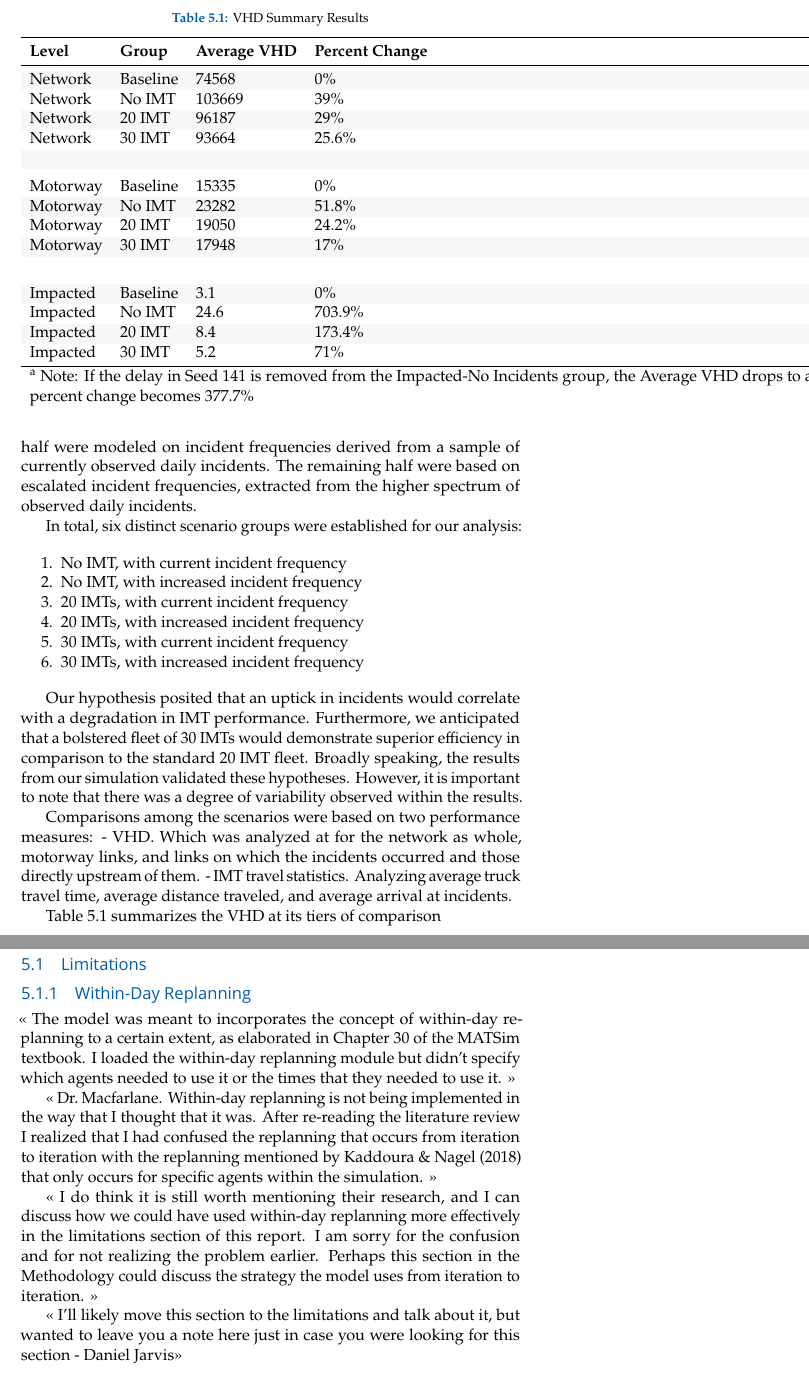
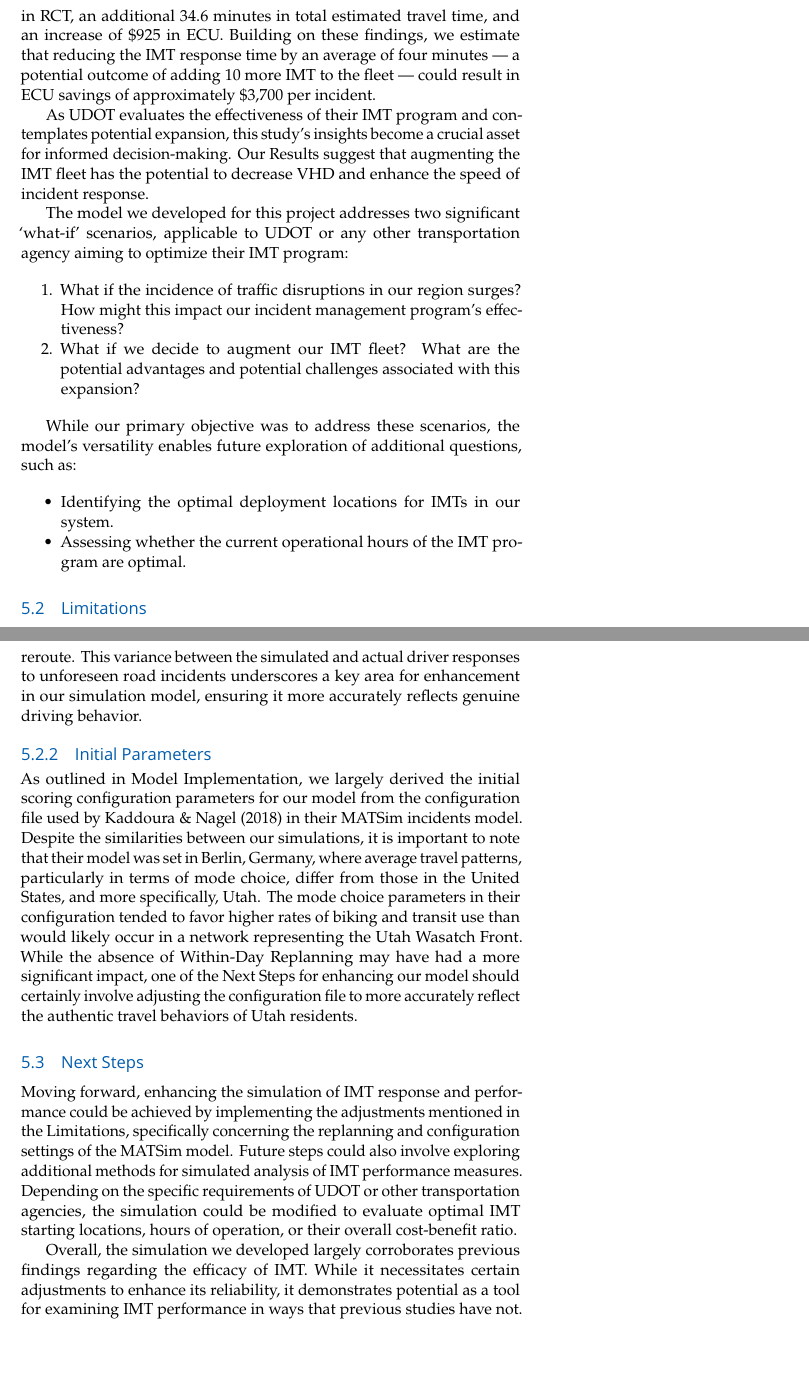
Before and after one commit to byu-transpolab/imt_optimization, a LaTeX thesis (Simulating-Incident-Management-Team-Response-and-Performance.tex): two parts of pages 34 and 35 of 39 before the commit and two parts of pages 34 and 36 of 40 after it, joined at a grey line, cut at the place of the change. Compiled offline with pdfLaTeX.

Commit message:
Book is rendered

```diff
--- a/Simulating-Incident-Management-Team-Response-and-Performance.tex
+++ b/Simulating-Incident-Management-Team-Response-and-Performance.tex
@@ -1602,8 +1563,0 @@ a scenario without any IMT intervention and a scenario augmented with a
-fleet of 30 IMT. Out of the sixty scenarios conducted, half were modeled
-on incident frequencies derived from a sample of currently observed
-daily incidents. The remaining half were based on escalated incident
-frequencies, extracted from the higher spectrum of observed daily
-incidents.
-
-In total, six distinct scenario groups were established for our
-analysis:
@@ -1610,95 +1606,43 @@ analysis:
+increase in RCT, an additional 34.6 minutes in total estimated travel
+time, and an increase of \$925 in ECU. Building on these findings, we
+estimate that reducing the IMT response time by an average of four
+minutes --- a potential outcome of adding 10 more IMT to the fleet ---
+could result in ECU savings of approximately \$3,700 per incident.
+
+As UDOT evaluates the effectiveness of their IMT program and
+contemplates potential expansion, this study's insights become a crucial
+asset for informed decision-making. Our
+\protect\hyperlink{sec-results}{Results} suggest that augmenting the IMT
+fleet has the potential to decrease VHD and enhance the speed of
+incident response.
+
+The model we developed for this project addresses two significant
+`what-if' scenarios, applicable to UDOT or any other transportation
+agency aiming to optimize their IMT program:
 
 \begin{enumerate}
 \def\labelenumi{\arabic{enumi}.}
 \tightlist
 \item
-  No IMT, with current incident frequency
+  What if the incidence of traffic disruptions in our region surges? How
+  might this impact our incident management program's effectiveness?
 \item
-  No IMT, with increased incident frequency
+  What if we decide to augment our IMT fleet? What are the potential
+  advantages and potential challenges associated with this expansion?
+\end{enumerate}
+
+While our primary objective was to address these scenarios, the model's
+versatility enables future exploration of additional questions, such as:
+
+\begin{itemize}
+\tightlist
 \item
-  20 IMTs, with current incident frequency
+  Identifying the optimal deployment locations for IMTs in our system.
 \item
-  20 IMTs, with increased incident frequency
-\item
-  30 IMTs, with current incident frequency
-\item
-  30 IMTs, with increased incident frequency
-\end{enumerate}
-
-Our hypothesis posited that an uptick in incidents would correlate with
-a degradation in IMT performance. Furthermore, we anticipated that a
-bolstered fleet of 30 IMTs would demonstrate superior efficiency in
-comparison to the standard 20 IMT fleet. Broadly speaking, the results
-from our simulation validated these hypotheses. However, it is important
-to note that there was a degree of variability observed within the
-results.
-
-Comparisons among the scenarios were based on two performance measures:
-- VHD. Which was analyzed at for the network as whole, motorway links,
-and links on which the incidents occurred and those directly upstream of
-them. - IMT travel statistics. Analyzing average truck travel time,
-average distance traveled, and average arrival at incidents.
-
-Table~\ref{tbl-VHD_summary_table} summarizes the VHD at its tiers of
-comparison
-
-\hypertarget{tbl-VHD_summary_table}{}
-\begin{table}
-\caption{\label{tbl-VHD_summary_table}VHD Summary Results }\tabularnewline
-
-\centering
-\begin{tabular}[t]{llll}
-\toprule
-\textbf{Level} & \textbf{Group} & \textbf{Average VHD} & \textbf{Percent Change}\\
-\midrule
-\cellcolor{gray!6}{Network} & \cellcolor{gray!6}{Baseline} & \cellcolor{gray!6}{74568} & \cellcolor{gray!6}{0\%}\\
-Network & No IMT & 103669 & 39\%\\
-\cellcolor{gray!6}{Network} & \cellcolor{gray!6}{20 IMT} & \cellcolor{gray!6}{96187} & \cellcolor{gray!6}{29\%}\\
-Network & 30 IMT & 93664 & 25.6\%\\
-\cellcolor{gray!6}{} & \cellcolor{gray!6}{} & \cellcolor{gray!6}{ \vphantom{1}} & \cellcolor{gray!6}{}\\
-\addlinespace
-Motorway & Baseline & 15335 & 0\%\\
-\cellcolor{gray!6}{Motorway} & \cellcolor{gray!6}{No IMT} & \cellcolor{gray!6}{23282} & \cellcolor{gray!6}{51.8\%}\\
-Motorway & 20 IMT & 19050 & 24.2\%\\
-\cellcolor{gray!6}{Motorway} & \cellcolor{gray!6}{30 IMT} & \cellcolor{gray!6}{17948} & \cellcolor{gray!6}{17\%}\\
- &  &  & \\
-\addlinespace
-\cellcolor{gray!6}{Impacted} & \cellcolor{gray!6}{Baseline} & \cellcolor{gray!6}{3.1} & \cellcolor{gray!6}{0\%}\\
-Impacted & No IMT & 24.6 & 703.9\%\\
-\cellcolor{gray!6}{Impacted} & \cellcolor{gray!6}{20 IMT} & \cellcolor{gray!6}{8.4} & \cellcolor{gray!6}{173.4\%}\\
-Impacted & 30 IMT & 5.2 & 71\%\\
-\bottomrule
-\multicolumn{4}{l}{\textsuperscript{a} Note: If the delay in Seed 141 is removed from the Impacted-No Incidents group, the Average VHD drops to a more reasonable 14.62, and the}\\
-\multicolumn{4}{l}{percent change becomes 377.7\%}\\
-\end{tabular}
-\end{table}
+  Assessing whether the current operational hours of the IMT program are
+  optimal.
+\end{itemize}
 
 \hypertarget{sec-limitations}{%
 \section{Limitations}\label{sec-limitations}}
 
-\hypertarget{within-day-replanning}{%
-\subsection{Within-Day Replanning}\label{within-day-replanning}}
-
-\textless\textless{} The model was meant to incorporates the concept of
-within-day replanning to a certain extent, as elaborated in Chapter 30
-of the MATSim textbook. I loaded the within-day replanning module but
-didn't specify which agents needed to use it or the times that they
-needed to use it. \textgreater\textgreater{}
-
-\textless\textless{} Dr.~Macfarlane. Within-day replanning is not being
-implemented in the way that I thought that it was. After re-reading the
-literature review I realized that I had confused the replanning that
-occurs from iteration to iteration with the replanning mentioned by
-Kaddoura \& Nagel (2018) that only occurs for specific agents within the
-simulation. \textgreater\textgreater{}
-
-\textless\textless{} I do think it is still worth mentioning their
-research, and I can discuss how we could have used within-day replanning
-more effectively in the limitations section of this report. I am sorry
-for the confusion and for not realizing the problem earlier. Perhaps
-this section in the Methodology could discuss the strategy the model
-uses from iteration to iteration. \textgreater\textgreater{}
-
-\textless\textless{} I'll likely move this section to the limitations
-and talk about it, but wanted to leave you a note here just in case you
-were looking for this section - Daniel Jarvis\textgreater\textgreater{}
@@ -1705,3 +1707,45 @@ were looking for this section - Daniel Jarvis\textgreater\textgreater{}
+which point they may choose to reroute. This variance between the
+simulated and actual driver responses to unforeseen road incidents
+underscores a key area for enhancement in our simulation model, ensuring
+it more accurately reflects genuine driving behavior.
+
+\hypertarget{sec-parameters}{%
+\subsection{Initial Parameters}\label{sec-parameters}}
+
+As outlined in \protect\hyperlink{sec-model_imp}{Model Implementation},
+we largely derived the initial scoring configuration parameters for our
+model from the configuration file used by Kaddoura \& Nagel (2018) in
+their MATSim incidents model. Despite the similarities between our
+simulations, it is important to note that their model was set in Berlin,
+Germany, where average travel patterns, particularly in terms of mode
+choice, differ from those in the United States, and more specifically,
+Utah. The mode choice parameters in their configuration tended to favor
+higher rates of biking and transit use than would likely occur in a
+network representing the Utah Wasatch Front. While the absence of
+\protect\hyperlink{sec-within-day}{Within-Day Replanning} may have had a
+more significant impact, one of the
+\protect\hyperlink{sec-next_steps}{Next Steps} for enhancing our model
+should certainly involve adjusting the configuration file to more
+accurately reflect the authentic travel behaviors of Utah residents.
+
+\hypertarget{sec-next_steps}{%
+\section{Next Steps}\label{sec-next_steps}}
+
+Moving forward, enhancing the simulation of IMT response and performance
+could be achieved by implementing the adjustments mentioned in the
+\protect\hyperlink{sec-limitations}{Limitations}, specifically
+concerning the replanning and configuration settings of the MATSim
+model. Future steps could also involve exploring additional methods for
+simulated analysis of IMT performance measures. Depending on the
+specific requirements of UDOT or other transportation agencies, the
+simulation could be modified to evaluate optimal IMT starting locations,
+hours of operation, or their overall cost-benefit ratio.
+
+Overall, the simulation we developed largely corroborates previous
+findings regarding the efficacy of IMT. While it necessitates certain
+adjustments to enhance its reliability, it demonstrates potential as a
+tool for examining IMT performance in ways that previous studies have
+not.
 
 \bookmarksetup{startatroot}
 
```
Also changed, not shown: Simulating-Incident-Management-Team-Response-and-Performance.tex (138 more changed lines).
